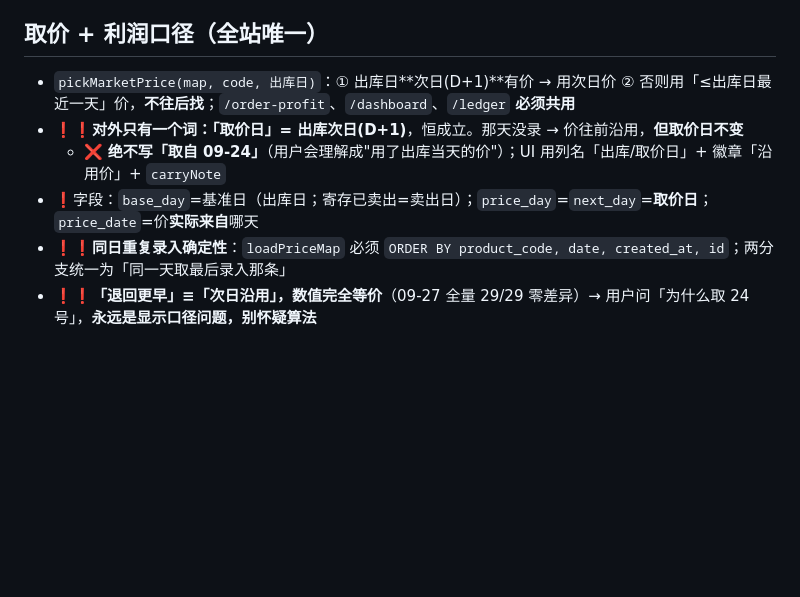
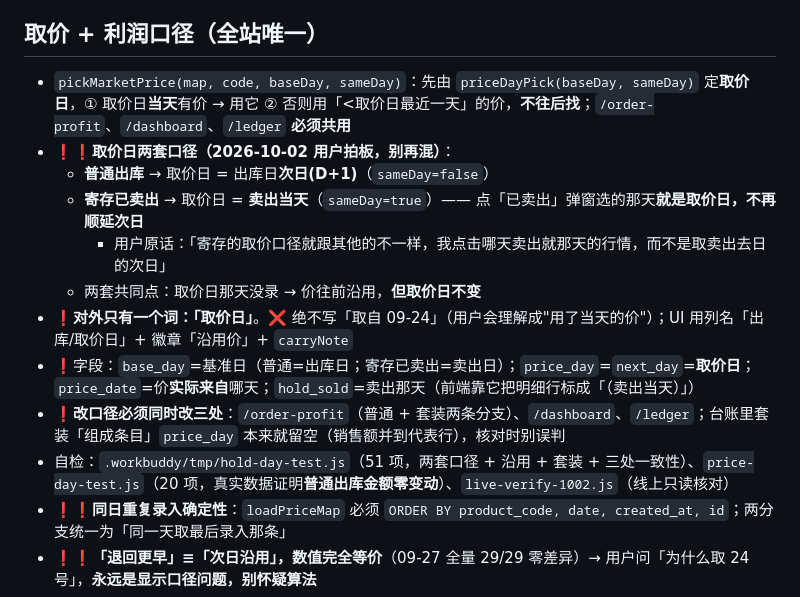
Before and after one commit to 37-linan/inventory-management, a Markdown page: .workbuddy/memory/MEMORY.md, the part around the change. GitHub-like rendering; blank space fills up the shorter version.

Commit message:
记忆：寄存取价改按卖出当天（两套口径）；三处对齐 + 自检 51/20/8 项

```diff
--- a/.workbuddy/memory/MEMORY.md
+++ b/.workbuddy/memory/MEMORY.md
@@ -36,10 +36,16 @@
 - ⚠️ node 进程写项目文件同样 EPERM → 脚本输出**一律先落 `.workbuddy/tmp/`**
 
 ## 取价 + 利润口径（全站唯一）
-- `pickMarketPrice(map, code, 出库日)`：① 出库日**次日(D+1)**有价 → 用次日价 ② 否则用「≤出库日最近一天」价，**不往后找**；`/order-profit`、`/dashboard`、`/ledger` **必须共用**
-- ❗❗**对外只有一个词：「取价日」= 出库次日(D+1)**，恒成立。那天没录 → 价往前沿用，**但取价日不变**
-  - ❌ **绝不写「取自 09-24」**（用户会理解成"用了出库当天的价"）；UI 用列名「出库/取价日」+ 徽章「沿用价」+ `carryNote`
-- ❗字段：`base_day`=基准日（出库日；寄存已卖出=卖出日）；`price_day`=`next_day`=**取价日**；`price_date`=价**实际来自**哪天
+- `pickMarketPrice(map, code, baseDay, sameDay)`：先由 `priceDayPick(baseDay, sameDay)` 定**取价日**，① 取价日**当天**有价 → 用它 ② 否则用「<取价日最近一天」的价，**不往后找**；`/order-profit`、`/dashboard`、`/ledger` **必须共用**
+- ❗❗**取价日两套口径（2026-10-02 用户拍板，别再混）**：
+  - **普通出库** → 取价日 = 出库日**次日(D+1)**（`sameDay=false`）
+  - **寄存已卖出** → 取价日 = **卖出当天**（`sameDay=true`）—— 点「已卖出」弹窗选的那天**就是取价日，不再顺延次日**
+    - 用户原话：「寄存的取价口径就跟其他的不一样，我点击哪天卖出就那天的行情，而不是取卖出去日的次日」
+  - 两套共同点：取价日那天没录 → 价往前沿用，**但取价日不变**
+- ❗**对外只有一个词：「取价日」**。❌ 绝不写「取自 09-24」（用户会理解成"用了当天的价"）；UI 用列名「出库/取价日」+ 徽章「沿用价」+ `carryNote`
+- ❗字段：`base_day`=基准日（普通=出库日；寄存已卖出=卖出日）；`price_day`=`next_day`=**取价日**；`price_date`=价**实际来自**哪天；`hold_sold`=卖出那天（前端靠它把明细行标成「（卖出当天）」）
+- ❗**改口径必须同时改三处**：`/order-profit`（普通 + 套装两条分支）、`/dashboard`、`/ledger`；台账里套装「组成条目」`price_day` 本来就留空（销售额并到代表行），核对时别误判
+- 自检：`.workbuddy/tmp/hold-day-test.js`（51 项，两套口径 + 沿用 + 套装 + 三处一致性）、`price-day-test.js`（20 项，真实数据证明**普通出库金额零变动**）、`live-verify-1002.js`（线上只读核对）
 - ❗❗**同日重复录入确定性**：`loadPriceMap` 必须 `ORDER BY product_code, date, created_at, id`；两分支统一为「同一天取最后录入那条」
 - ❗❗**「退回更早」≡「次日沿用」，数值完全等价**（09-27 全量 29/29 零差异）→ 用户问「为什么取 24 号」，**永远是显示口径问题，别怀疑算法**
 - **真 bug 判据 = 取价日当天有行却没取到**
```
Also changed, not shown: .workbuddy/memory/2026-10-02.md (+16 -0 lines).
